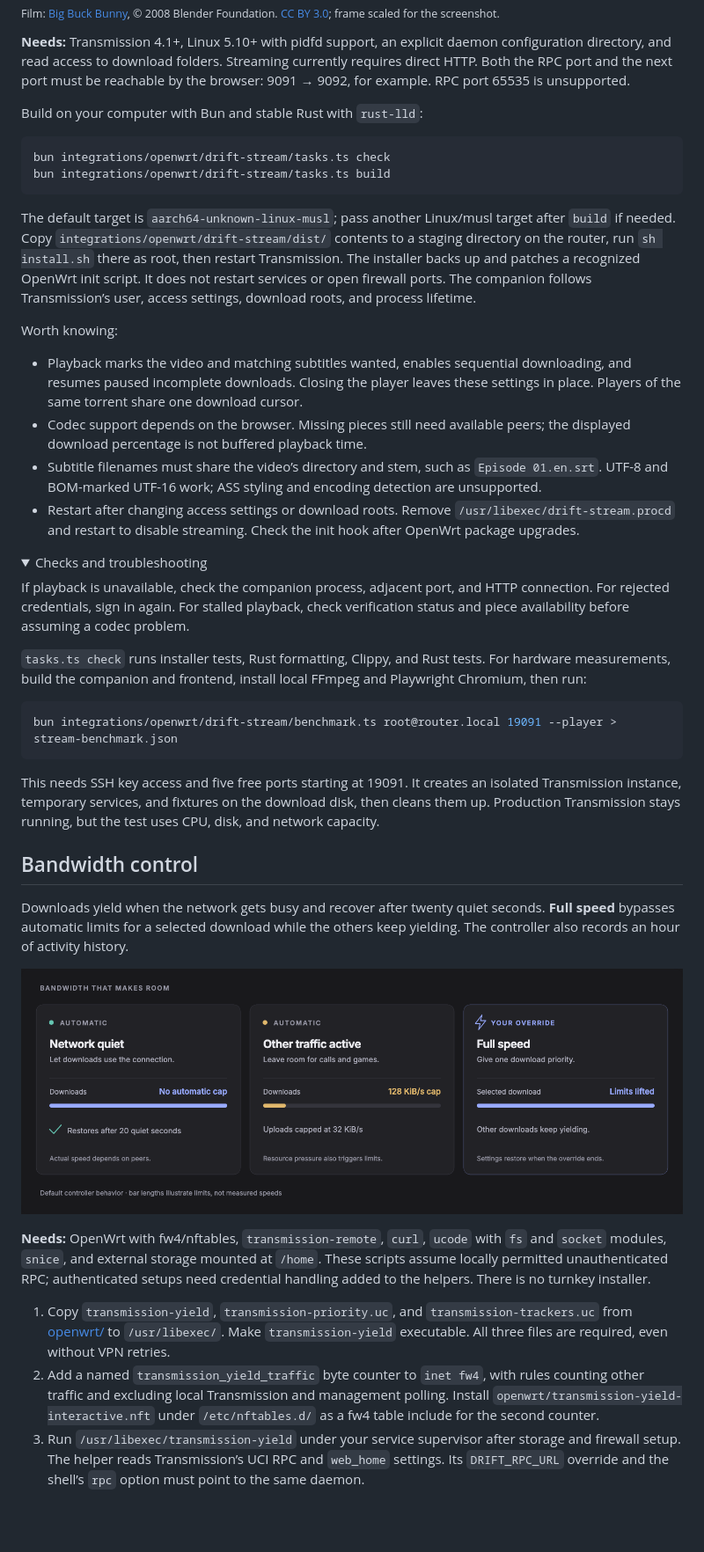
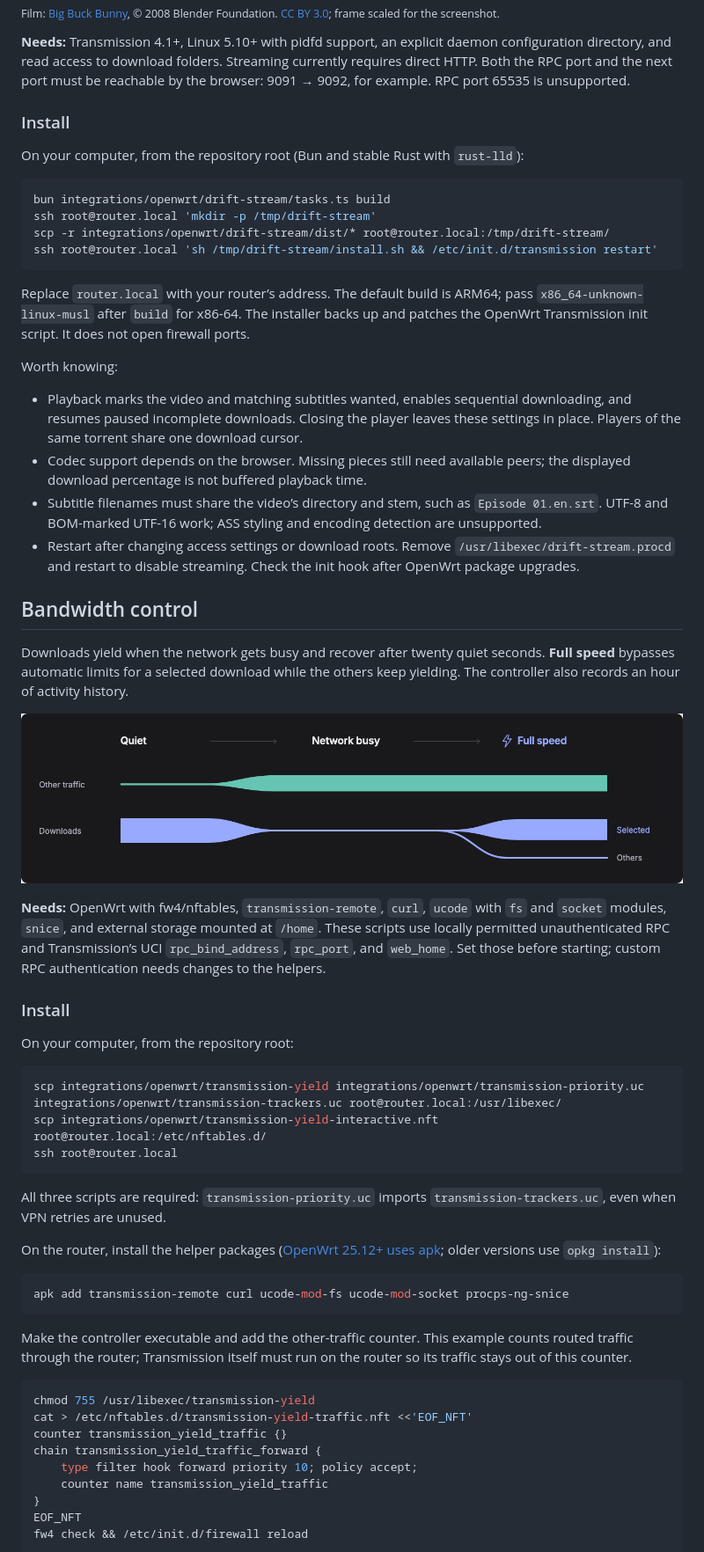
Before and after one commit to Azarattum/Drift, a Markdown page: integrations/README.md, the part around one of its changes. Shown at 88% size. Rendered like a GitHub page; pictures changed too: docs/images/integration-bandwidth.png; folded sections open; blank space fills up the shorter version.

Commit message:
docs: add concrete integration setup and simplify bandwidth diagram

````diff
--- a/integrations/README.md
+++ b/integrations/README.md
@@ -19,19 +19,20 @@ configuration directory, and read access to download folders. Streaming currentl
 requires direct HTTP. Both the RPC port and the next port must be reachable by the
 browser: 9091 → 9092, for example. RPC port 65535 is unsupported.
 
-Build on your computer with Bun and stable Rust with `rust-lld`:
+### Install
+
+On your computer, from the repository root (Bun and stable Rust with `rust-lld`):
 
 ```sh
-bun integrations/openwrt/drift-stream/tasks.ts check
 bun integrations/openwrt/drift-stream/tasks.ts build
+ssh root@router.local 'mkdir -p /tmp/drift-stream'
+scp -r integrations/openwrt/drift-stream/dist/* root@router.local:/tmp/drift-stream/
+ssh root@router.local 'sh /tmp/drift-stream/install.sh && /etc/init.d/transmission restart'
 ```
 
-The default target is `aarch64-unknown-linux-musl`; pass another Linux/musl target
-after `build` if needed. Copy `integrations/openwrt/drift-stream/dist/` contents to
-a staging directory on the router, run `sh install.sh` there as root, then restart
-Transmission. The installer backs up and patches a recognized OpenWrt init script.
-It does not restart services or open firewall ports. The companion follows
-Transmission’s user, access settings, download roots, and process lifetime.
+Replace `router.local` with your router’s address. The default build is ARM64;
+pass `x86_64-unknown-linux-musl` after `build` for x86-64. The installer backs up
+and patches the OpenWrt Transmission init script. It does not open firewall ports.
 
 Worth knowing:
 
@@ -47,28 +48,6 @@ Worth knowing:
   `/usr/libexec/drift-stream.procd` and restart to disable streaming. Check the init
   hook after OpenWrt package upgrades.
 
-<details>
-<summary>Checks and troubleshooting</summary>
-
-If playback is unavailable, check the companion process, adjacent port, and HTTP
-connection. For rejected credentials, sign in again. For stalled playback, check
-verification status and piece availability before assuming a codec problem.
-
-`tasks.ts check` runs installer tests, Rust formatting, Clippy, and Rust tests.
-For hardware measurements, build the companion and frontend, install local FFmpeg
-and Playwright Chromium, then run:
-
-```sh
-bun integrations/openwrt/drift-stream/benchmark.ts root@router.local 19091 --player > stream-benchmark.json
-```
-
-This needs SSH key access and five free ports starting at 19091. It creates an
-isolated Transmission instance, temporary services, and fixtures on the download
-disk, then cleans them up. Production Transmission stays running, but the test
-uses CPU, disk, and network capacity.
-
-</details>
-
 ## Bandwidth control
 
 Downloads yield when the network gets busy and recover after twenty quiet seconds.
@@ -79,17 +58,42 @@ keep yielding. The controller also records an hour of activity history.
 
 **Needs:** OpenWrt with fw4/nftables, `transmission-remote`, `curl`, `ucode` with
 `fs` and `socket` modules, `snice`, and external storage mounted at `/home`.
-These scripts assume locally permitted unauthenticated RPC; authenticated setups
-need credential handling added to the helpers. There is no turnkey installer.
+These scripts use locally permitted unauthenticated RPC and Transmission’s UCI
+`rpc_bind_address`, `rpc_port`, and `web_home`. Set those before starting; custom
+RPC authentication needs changes to the helpers.
 
-1. Copy `transmission-yield`, `transmission-priority.uc`, and
-   `transmission-trackers.uc` from [openwrt/](openwrt/) to `/usr/libexec/`. Make
-   `transmission-yield` executable. All three files are required, even without VPN retries.
-2. Add a named `transmission_yield_traffic` byte counter to `inet fw4`, with rules
-   counting other traffic and excluding local Transmission and management polling.
-   Install `openwrt/transmission-yield-interactive.nft` under `/etc/nftables.d/` as
-   a fw4 table include for the second counter.
-3. Run `/usr/libexec/transmission-yield` under your service supervisor after storage
-   and firewall setup. The helper reads Transmission’s UCI RPC and `web_home`
-   settings. Its `DRIFT_RPC_URL` override and the shell’s `rpc` option must point
-   to the same daemon.
+### Install
+
+On your computer, from the repository root:
+
+```sh
+scp integrations/openwrt/transmission-yield integrations/openwrt/transmission-priority.uc integrations/openwrt/transmission-trackers.uc root@router.local:/usr/libexec/
+scp integrations/openwrt/transmission-yield-interactive.nft root@router.local:/etc/nftables.d/
+ssh root@router.local
+```
+
+All three scripts are required: `transmission-priority.uc` imports
+`transmission-trackers.uc`, even when VPN retries are unused.
+
+On the router, install the helper packages ([OpenWrt 25.12+ uses apk](https://openwrt.org/docs/guide-user/additional-software/apk); older versions use `opkg install`):
+
+```sh
+apk add transmission-remote curl ucode-mod-fs ucode-mod-socket procps-ng-snice
+```
+
+Make the controller executable and add the other-traffic counter.
+This example counts routed traffic through the router; Transmission itself must
+run on the router so its traffic stays out of this counter.
+
+```sh
+chmod 755 /usr/libexec/transmission-yield
+cat > /etc/nftables.d/transmission-yield-traffic.nft <<'EOF_NFT'
+counter transmission_yield_traffic {}
+chain transmission_yield_traffic_forward {
+    type filter hook forward priority 10; policy accept;
+    counter name transmission_yield_traffic
+}
+EOF_NFT
+fw4 check && /etc/init.d/firewall reload
+```
+
````
Also changed, not shown: other parts of integrations/README.md (+40 -3 lines).
